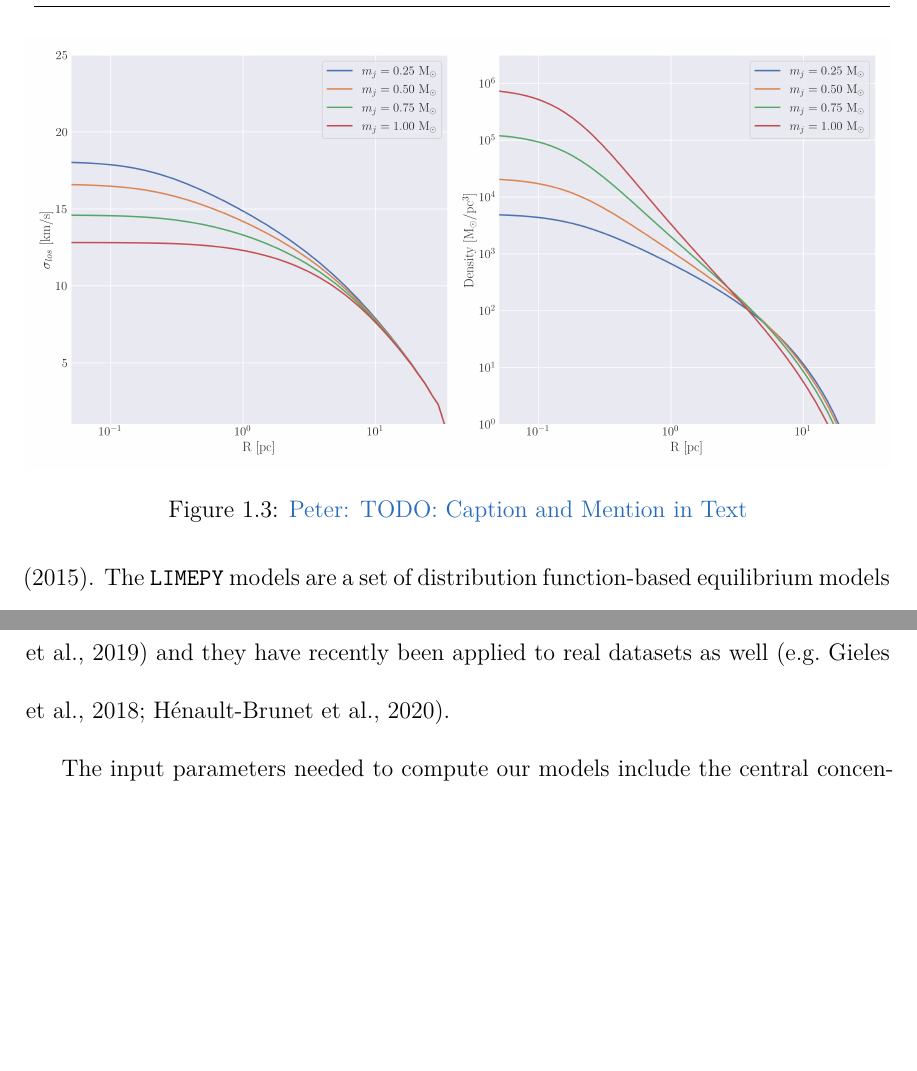
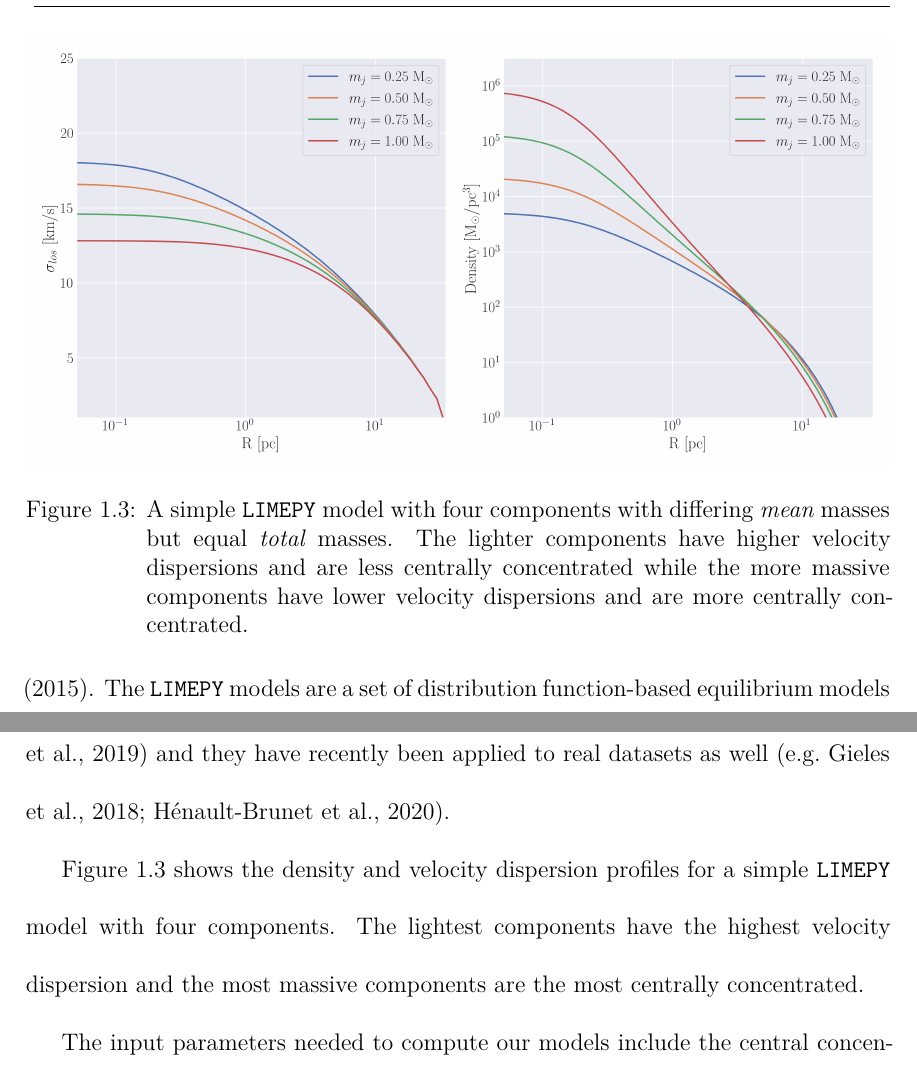
Before and after one commit to pjs902/honours-thesis, a LaTeX thesis (thesis/thesis.tex, which reads thesis/chapters/intro.tex): two parts of page 12 of 27 before the commit and two parts of page 12 of 26 after it, joined at a grey line, cut at the place of the change, the shorter picture padded with empty space. The pictures show the PDF file thesis/thesis.pdf that the author committed with the source.

Commit message:
update figures

```diff
--- a/thesis/chapters/intro.tex
+++ b/thesis/chapters/intro.tex
@@ -117,10 +117,17 @@ segregation. Their suitability for mass modelling globular clusters has been tes
 \citep{Henault-Brunet2019} and they have recently been applied to real datasets as well
 \citep[e.g.][]{Gieles2018, Henault-Brunet2020}.
 
+Figure \ref{fig:1/limepy_demo} shows the density and velocity dispersion profiles for a simple
+\code{LIMEPY} model with four components. The lightest components have the highest velocity
+dispersion and the most massive components are the most centrally concentrated.
+
 \begin{figure}
 	\centering
 	\includegraphics[width=1.0\textwidth]{figures/limepy_demo.png}
-	\caption{\ps{TODO: Caption and Mention in Text}}
+	\caption{A simple \code{LIMEPY} model with four components with differing \emph{mean} masses
+		but equal \emph{total} masses. The lighter components have higher velocity
+		dispersions and are less centrally concentrated while the more massive components
+		have lower velocity dispersions and are more centrally concentrated.}
 	\label{fig:1/limepy_demo}
 \end{figure}
 
```
Also changed, not shown: thesis/figures/limepy_demo.png, thesis/figures/radial_mean_mass.png, thesis/thesis.pdf.
